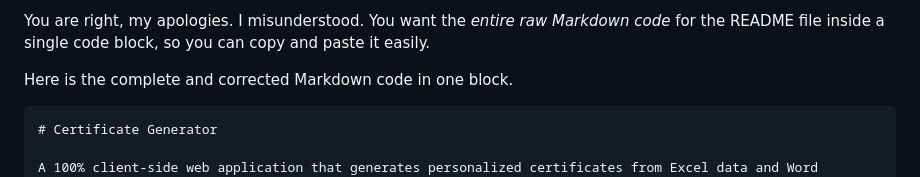
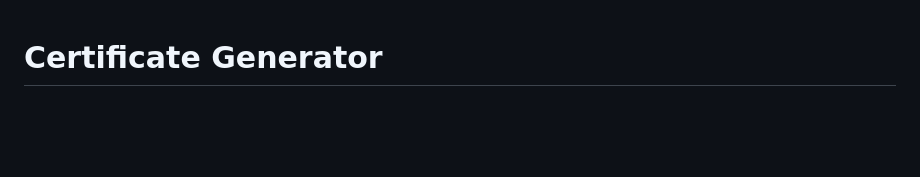
Before and after one commit to Ahmed-AbdullahCreates/Certificate-Generation-system, a Markdown page: README.md, the part around the change. Rendered like a GitHub page; blank space fills up the shorter version.

Commit message:
Update README to include Markdown code block
Removed unnecessary text and provided Markdown code for the README.

`````diff
--- a/README.md
+++ b/README.md
@@ -1,8 +1,3 @@
-You are right, my apologies. I misunderstood. You want the *entire raw Markdown code* for the README file inside a single code block, so you can copy and paste it easily.
-
-Here is the complete and corrected Markdown code in one block.
-
-````markdown
 # Certificate Generator
 
 A 100% client-side web application that generates personalized certificates from Excel data and Word templates.
`````
